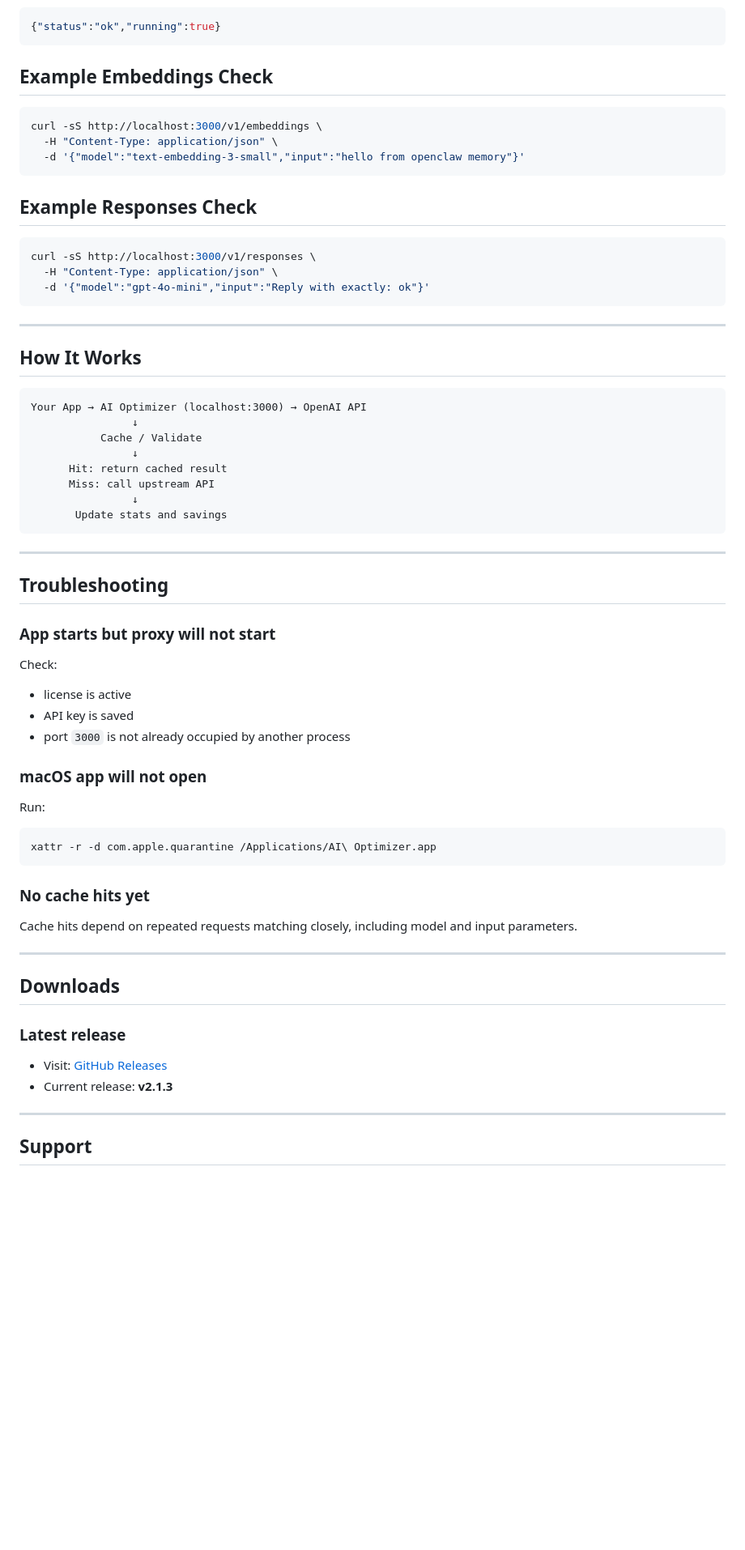
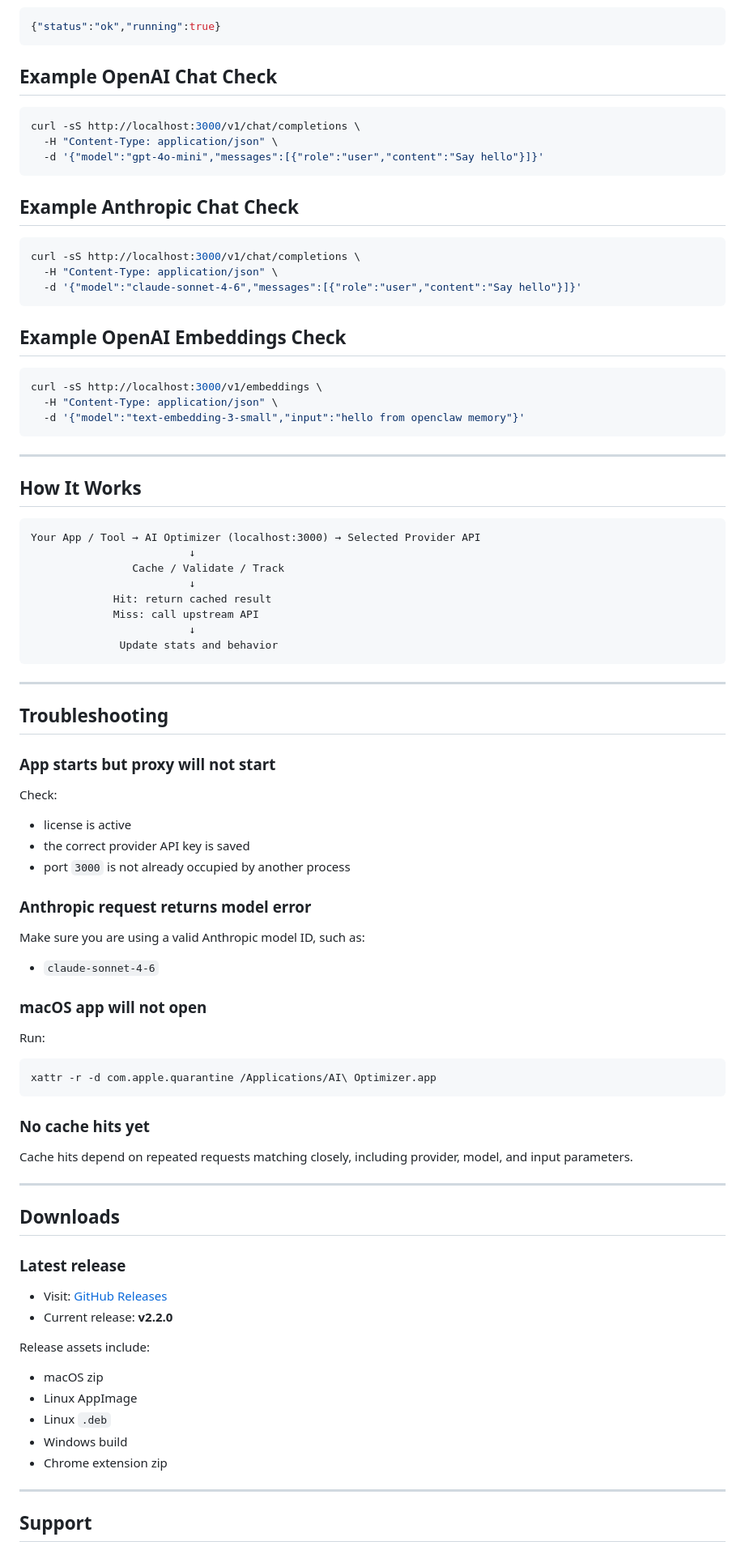
Before and after one commit to adamday75/ai-optimizer-app, a Markdown page: README.md, the part around one of its changes. Shown at 81% size. Drawn GitHub-style; blank space fills up the shorter version.

````diff
--- a/README.md
+++ b/README.md
@@ -137,7 +161,23 @@ Expected response:
 {"status":"ok","running":true}
 ```
 
-## Example Embeddings Check
+## Example OpenAI Chat Check
+
+```bash
+curl -sS http://localhost:3000/v1/chat/completions \
+  -H "Content-Type: application/json" \
+  -d '{"model":"gpt-4o-mini","messages":[{"role":"user","content":"Say hello"}]}'
+```
+
+## Example Anthropic Chat Check
+
+```bash
+curl -sS http://localhost:3000/v1/chat/completions \
+  -H "Content-Type: application/json" \
+  -d '{"model":"claude-sonnet-4-6","messages":[{"role":"user","content":"Say hello"}]}'
+```
+
+## Example OpenAI Embeddings Check
 
 ```bash
 curl -sS http://localhost:3000/v1/embeddings \
@@ -145,27 +185,19 @@ curl -sS http://localhost:3000/v1/embeddings \
   -d '{"model":"text-embedding-3-small","input":"hello from openclaw memory"}'
 ```
 
-## Example Responses Check
-
-```bash
-curl -sS http://localhost:3000/v1/responses \
-  -H "Content-Type: application/json" \
-  -d '{"model":"gpt-4o-mini","input":"Reply with exactly: ok"}'
-```
-
 ---
 
 ## How It Works
 
 ```text
-Your App → AI Optimizer (localhost:3000) → OpenAI API
-                ↓
-           Cache / Validate
-                ↓
-      Hit: return cached result
-      Miss: call upstream API
-                ↓
-       Update stats and savings
+Your App / Tool → AI Optimizer (localhost:3000) → Selected Provider API
+                         ↓
+                Cache / Validate / Track
+                         ↓
+             Hit: return cached result
+             Miss: call upstream API
+                         ↓
+              Update stats and behavior
 ```
 
 ---
@@ -175,8 +207,12 @@ Your App → AI Optimizer (localhost:3000) → OpenAI API
 ### App starts but proxy will not start
 Check:
 - license is active
-- API key is saved
+- the correct provider API key is saved
 - port `3000` is not already occupied by another process
+
+### Anthropic request returns model error
+Make sure you are using a valid Anthropic model ID, such as:
+- `claude-sonnet-4-6`
 
 ### macOS app will not open
 Run:
@@ -185,7 +221,7 @@ xattr -r -d com.apple.quarantine /Applications/AI\ Optimizer.app
 ```
 
 ### No cache hits yet
-Cache hits depend on repeated requests matching closely, including model and input parameters.
+Cache hits depend on repeated requests matching closely, including provider, model, and input parameters.
 
 ---
 
@@ -193,7 +229,14 @@ Cache hits depend on repeated requests matching closely, including model and inp
 
 ### Latest release
 - Visit: [GitHub Releases](https://github.com/adamday75/ai-optimizer-app/releases/latest)
-- Current release: **v2.1.3**
+- Current release: **v2.2.0**
+
+Release assets include:
+- macOS zip
+- Linux AppImage
+- Linux `.deb`
+- Windows build
+- Chrome extension zip
 
 ---
 
````
Also changed, not shown: other parts of README.md (+51 -26 lines).
